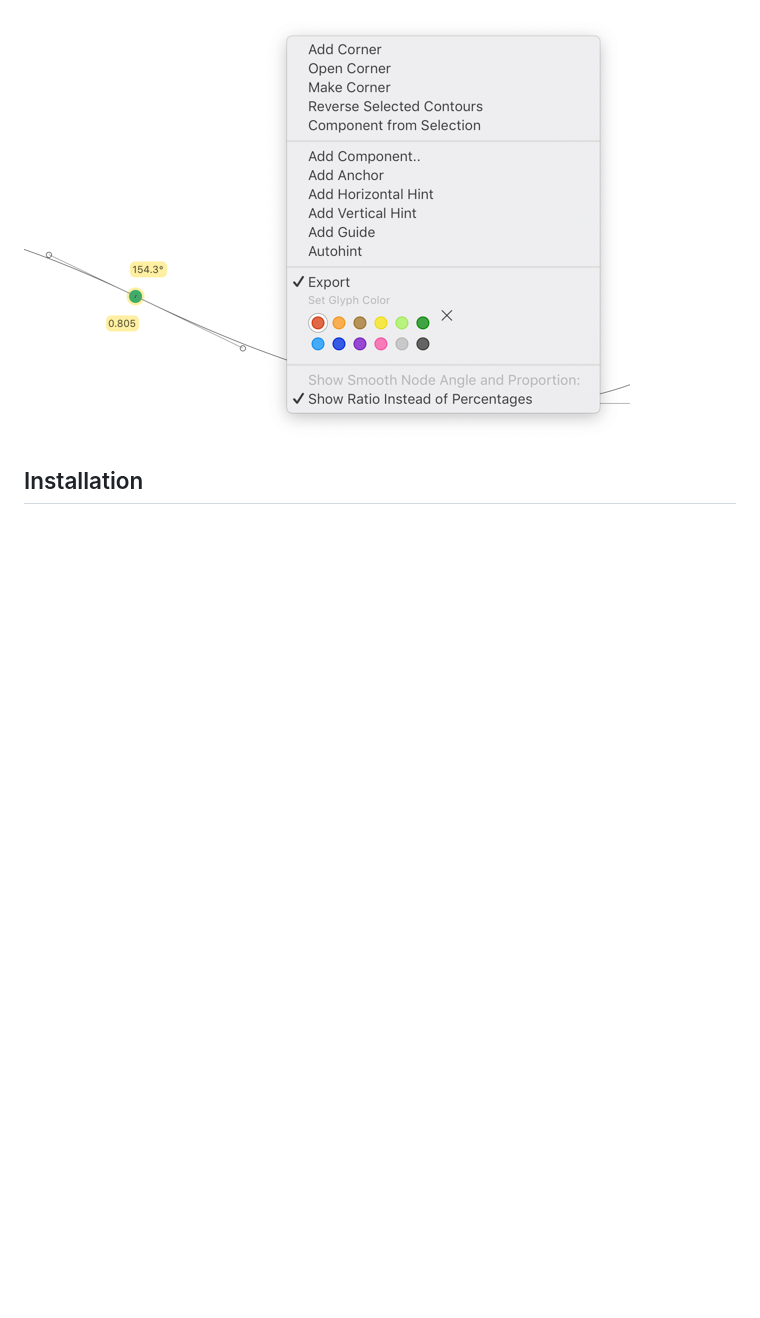
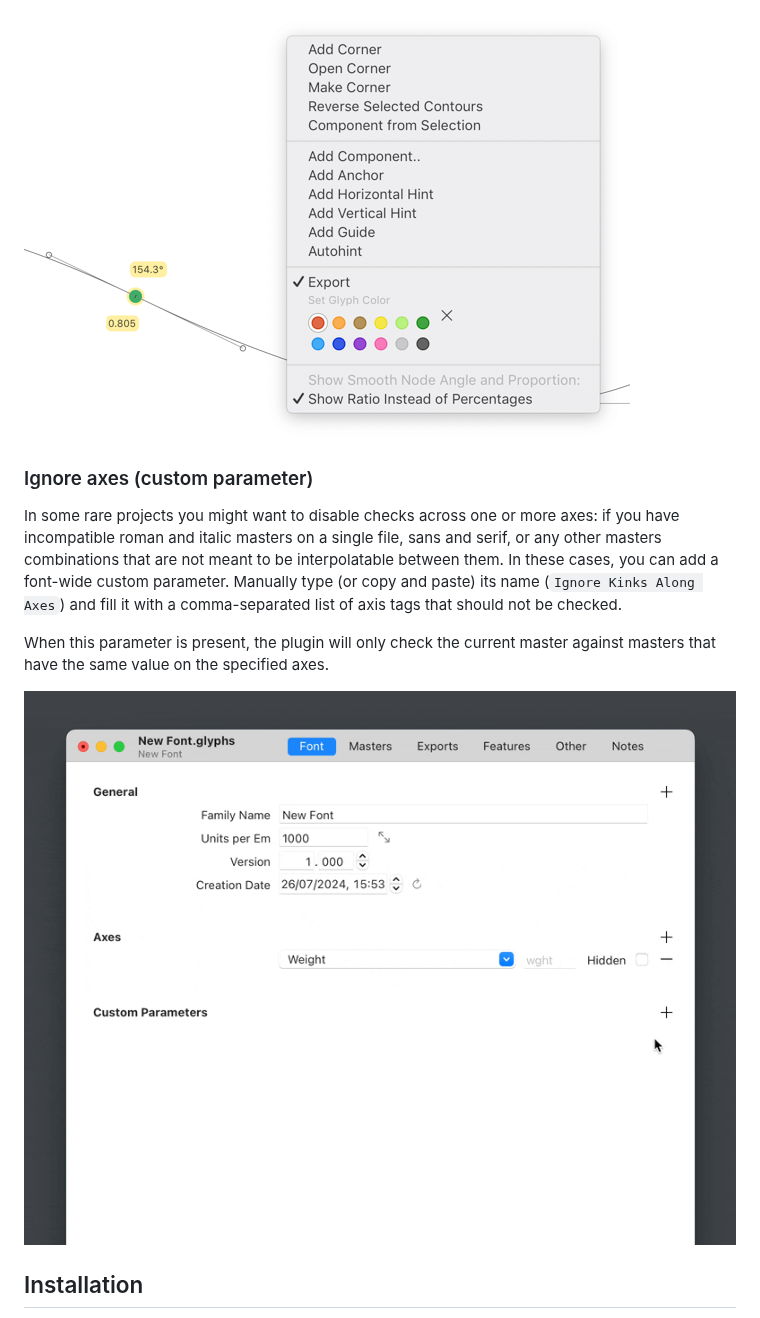
Before and after one commit to harbortype/ShowSmoothNodeAngleAndProportion, a Markdown page: README.md, the part around the change. Drawn GitHub-style; pictures changed too: images/ignoreAxes.gif (added); blank space fills up the shorter version.

```diff
--- a/README.md
+++ b/README.md
@@ -38,6 +38,14 @@ You also have the option to display the proportion between handles as a single r
 
 ![](images/showRatio.png)
 
+### Ignore axes (custom parameter)
+
+In some rare projects you might want to disable checks across one or more axes: if you have incompatible roman and italic masters on a single file, sans and serif, or any other masters combinations that are not meant to be interpolatable between them. In these cases, you can add a font-wide custom parameter. Manually type (or copy and paste) its name (`Ignore Kinks Along Axes`) and fill it with a comma-separated list of axis tags that should not be checked.
+
+When this parameter is present, the plugin will only check the current master against masters that have the same value on the specified axes.
+
+![](images/ignoreAxes.gif)
+
 ## Installation
 
 1. Download the complete ZIP file and unpack it, or clone the repository.
```
Also changed, not shown: 2 other files.
